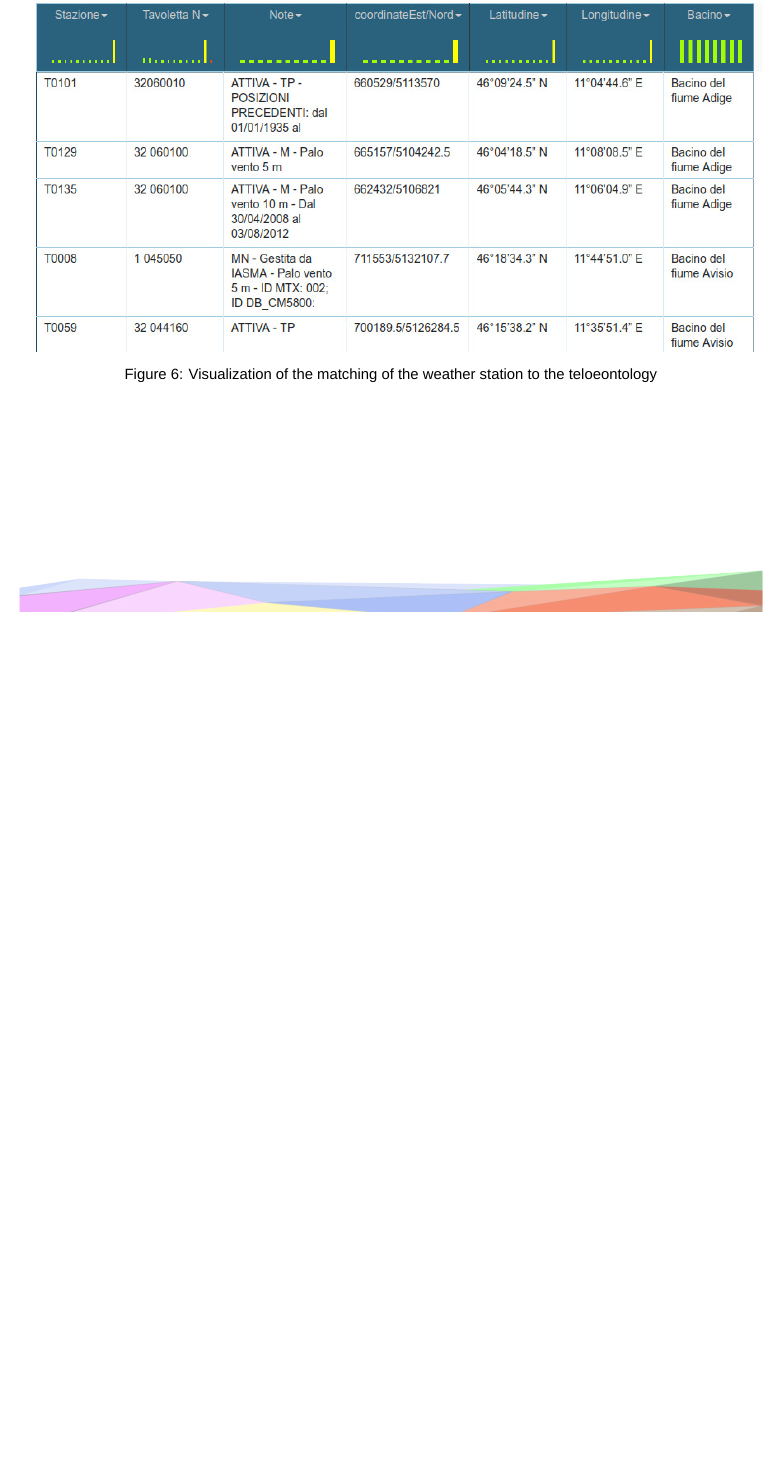
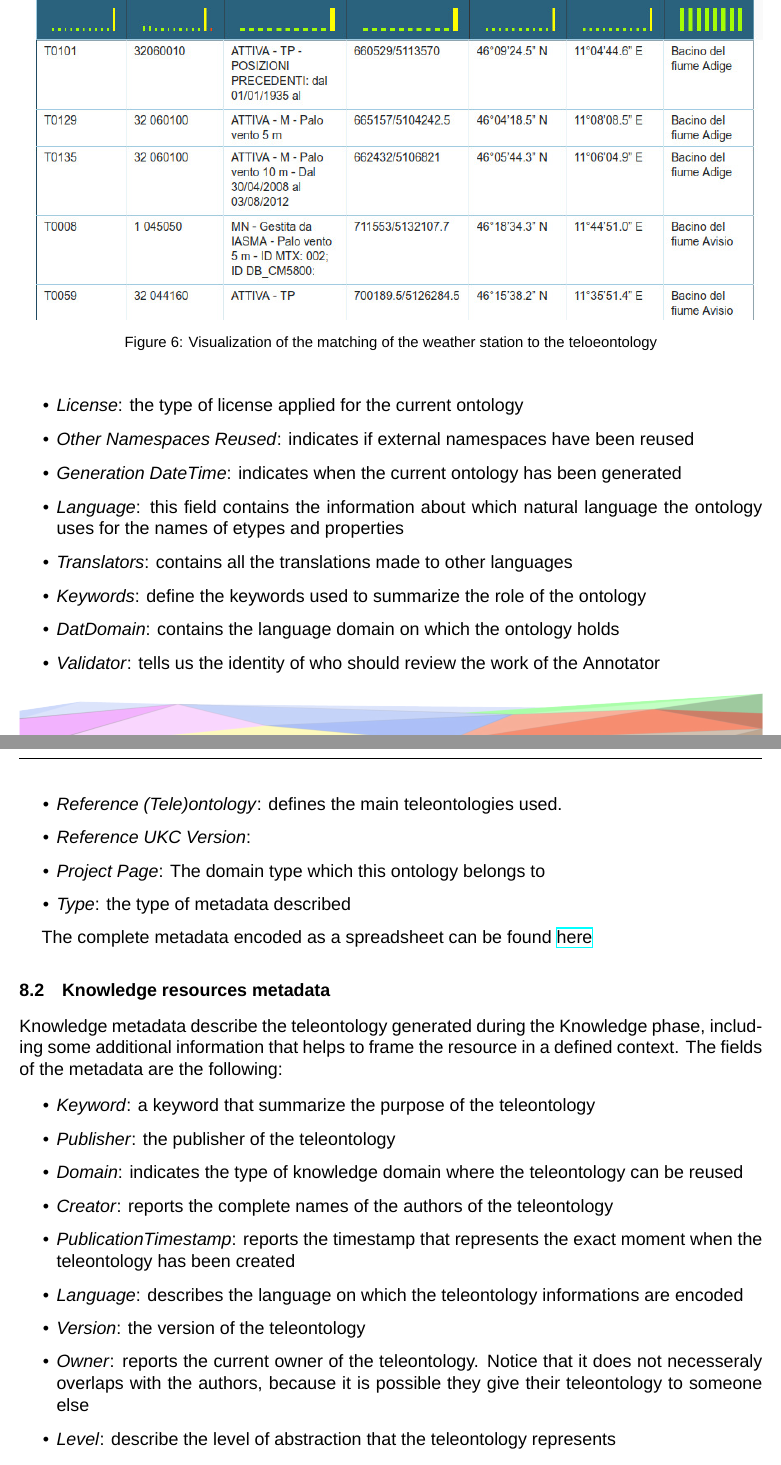
Before and after one commit to zerise000/KG_Project2025_ClimateChange, a LaTeX document (Documentation/report.tex, which reads Documentation/section/10-metadataDefinition.tex): part of page 20 of 20 before the commit and two parts of pages 20 and 21 of 22 after it, the two joined at a grey line, cut so that both start at the same text, the shorter picture padded with empty space. Compiled offline with XeLaTeX; a missing font is replaced by an installed copy or a similar font.

Commit message:
added metadata of the project togheter with the related section in the report

```diff
--- a/Documentation/section/10-metadataDefinition.tex
+++ b/Documentation/section/10-metadataDefinition.tex
@@ -1,0 +27,61 @@
+	\item \textit{License}: the type of license applied
+		for the current ontology
+	\item \textit{Other Namespaces Reused}: indicates if
+		external namespaces have been reused
+	\item \textit{Generation DateTime}: indicates when
+		the current ontology has been generated
+	\item \textit{Language}: this field
+		contains the information about which
+		natural language the ontology uses for
+		the names of etypes and properties
+	\item \textit{Translators}: contains all
+		the translations made to other languages
+	\item \textit{Keywords}: define the keywords
+		used to summarize the role of the ontology
+	\item \textit{DatDomain}: contains the language
+		domain on which the ontology holds
+	\item \textit{Validator}: tells us the
+		identity of who should review the
+		work of the Annotator
+	\item \textit{Reference (Tele)ontology}: defines
+		the main teleontologies used.
+	\item \textit{Reference UKC Version}:
+	\item \textit{Project Page}: The domain type
+		which this ontology belongs to
+	\item \textit{Type}: the type of metadata described
+\end{itemize}
+
+The complete metadata encoded as a spreadsheet
+can be found \href{ihttps://github.com/zerise000/KG_Project2025_ClimateChange/blob/main/Metadata/LanguageMetadata.xlsx}{here}
+
+\subsection{Knowledge resources metadata}
+Knowledge metadata describe the teleontology
+generated during the Knowledge phase, including
+some additional information that helps to frame
+the resource in a defined context. The
+fields of the metadata are the following:
+
+\begin{itemize}
+	\item \textit{Keyword}: a keyword that summarize
+	the purpose of the teleontology
+	\item \textit{Publisher}: the publisher of the
+	teleontology
+	\item \textit{Domain}: indicates the type of knowledge domain where
+	the teleontology can be reused
+	\item \textit{Creator}: reports the complete names of the authors
+	of the teleontology
+	\item \textit{PublicationTimestamp}: reports the timestamp that
+	represents the exact moment when the teleontology
+	has been created
+	\item \textit{Language}: describes the language on which
+		the teleontology informations are encoded
+	\item \textit{Version}: the version of the
+		teleontology
+	\item \textit{Owner}: reports the current owner of the
+		teleontology. Notice that it does not
+		necesseraly overlaps with the authors, because
+		it is possible they give their teleontology
+		to someone else
+	\item \textit{Level}: describe the level of abstraction
+		that the teleontology represents
+	\item \textit{License}: indiecates the type of license applied
@@ -1,0 +115 @@
+\item \textit{Tags}: describes various tags that describe the knowledge
```
Also changed, not shown: Documentation/report.tex (+11 -10 lines), Documentation/section/10-metadataDefinition.tex (59 more changed lines), 3 other files.
